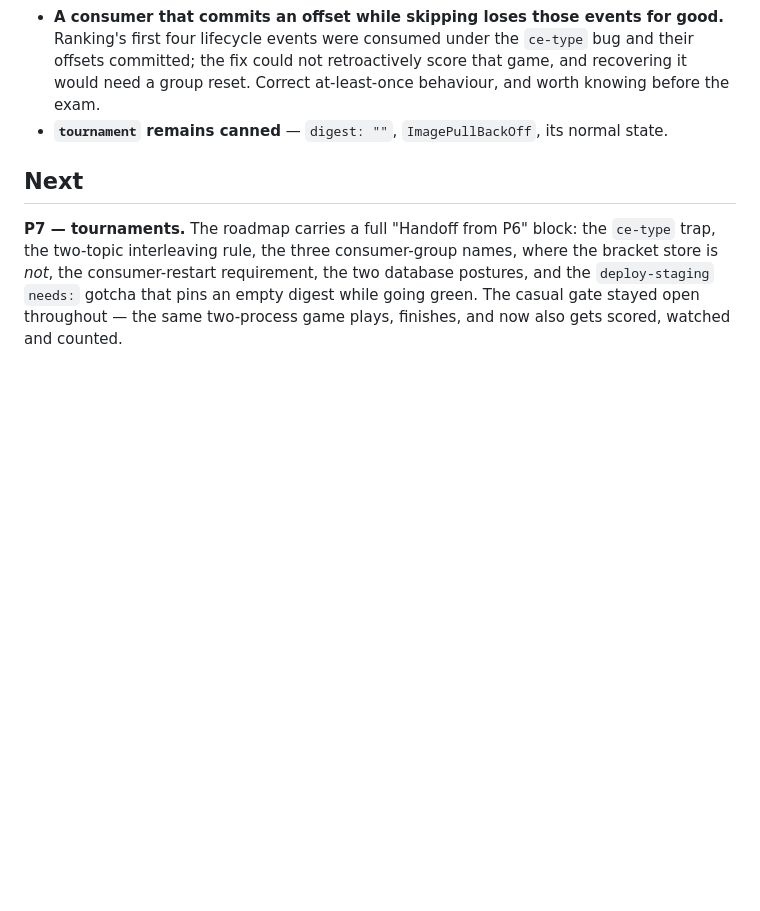
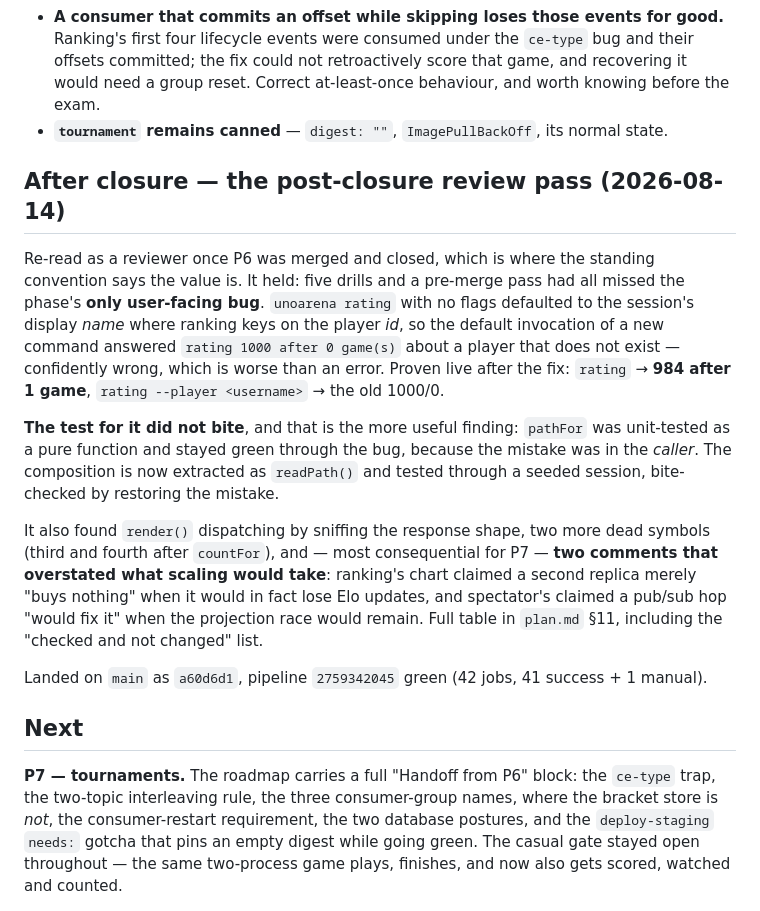
Before and after one commit to diegobadin/AMICRO-TP, a Markdown page: specs/2026-08-12-p6-read-models/ESTADO-FINAL.md, the part around the change. Rendered like a GitHub page; blank space fills up the shorter version.

Commit message:
Final: record the post-closure pass where P7 will look [skip ci]

```diff
--- a/specs/2026-08-12-p6-read-models/ESTADO-FINAL.md
+++ b/specs/2026-08-12-p6-read-models/ESTADO-FINAL.md
@@ -131,6 +131,28 @@ is the result it was run to obtain, and the first drill in this phase that neede
   at-least-once behaviour, and worth knowing before the exam.
 - **`tournament` remains canned** — `digest: ""`, `ImagePullBackOff`, its normal state.
 
+## After closure — the post-closure review pass (2026-08-14)
+
+Re-read as a reviewer once P6 was merged and closed, which is where the standing convention says the
+value is. It held: five drills and a pre-merge pass had all missed the phase's **only user-facing
+bug**. `unoarena rating` with no flags defaulted to the session's display *name* where ranking keys
+on the player *id*, so the default invocation of a new command answered `rating 1000 after 0 game(s)`
+about a player that does not exist — confidently wrong, which is worse than an error. Proven live
+after the fix: `rating` → **984 after 1 game**, `rating --player <username>` → the old 1000/0.
+
+**The test for it did not bite**, and that is the more useful finding: `pathFor` was unit-tested as a
+pure function and stayed green through the bug, because the mistake was in the *caller*. The
+composition is now extracted as `readPath()` and tested through a seeded session, bite-checked by
+restoring the mistake.
+
+It also found `render()` dispatching by sniffing the response shape, two more dead symbols (third and
+fourth after `countFor`), and — most consequential for P7 — **two comments that overstated what
+scaling would take**: ranking's chart claimed a second replica merely "buys nothing" when it would
+in fact lose Elo updates, and spectator's claimed a pub/sub hop "would fix it" when the projection
+race would remain. Full table in `plan.md` §11, including the "checked and not changed" list.
+
+Landed on `main` as `a60d6d1`, pipeline `2759342045` green (42 jobs, 41 success + 1 manual).
+
 ## Next
 
 **P7 — tournaments.** The roadmap carries a full "Handoff from P6" block: the `ce-type` trap, the
```
Also changed, not shown: specs/2026-07-26-final-delivery-northstar/roadmap.md (+7 -0 lines).
